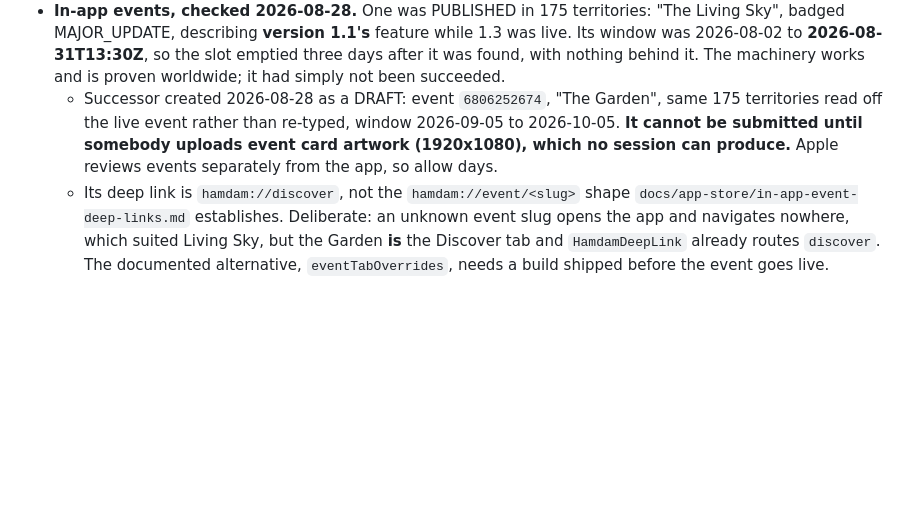
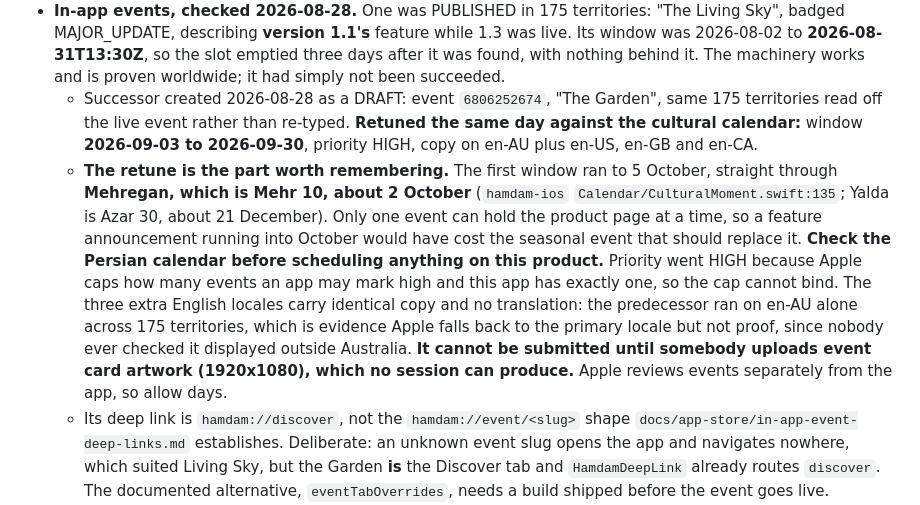
Before and after one commit to ealiaaziz/hamdam-website, a Markdown page: FACTS.md, the part around the change. GitHub-like rendering; blank space fills up the shorter version.

Commit message:
FACTS: record the event retune and the calendar rule behind it
The Garden event was created with a window running to 5 October, straight
through Mehregan, which is Mehr 10 and falls about 2 October per the app own
CulturalMoment table. Only one event can hold the product page at a time, so a
feature announcement running into October would have cost the seasonal event
that should replace it. Window now ends 30 September.

The general rule is the useful part and is now written down: check the Persian
calendar before scheduling anything on this product. Yalda is Azar 30, about 21
December, and is the strongest hook this app has.

Also records why priority went HIGH, which is that Apple caps how many events
an app may mark high and this app has exactly one so the cap cannot bind, and
why three English locales were added with identical copy: the predecessor ran
on en-AU alone across 175 territories, which is evidence of fallback and not
proof, because nobody checked it displayed outside Australia.

```diff
--- a/FACTS.md
+++ b/FACTS.md
@@ -212,7 +212,8 @@ Rationale: a comparative claim about translation quality is a claim about compet
   - **The local sales history was incomplete until 2026-08-28 and the gap was invisible.** The daily job looks back ten days, so nothing older than its first run existed: the oldest file was 2026-08-03 while the app went live 2026-07-19, losing the launch fortnight. An answer computed from it looked complete and undercounted yearly starts by four. Caught because 6 starts in the window could not produce 8 active in the snapshot. Backfilled with `mode=backfill-sales`, now from 2026-06-14. **Check the earliest file in `data/sales/` before computing anything historical.**
   - Trap, and it produced a wrong answer before it was caught: the first version of the fetch script summed only the introductory and promotional free columns, printed "free trial 0" for a day with eight running, and looked entirely clean doing it. Apple counts offer-code redemptions in their own column. The script now enumerates every counting column in the header and prints any it does not recognise.
 - **In-app events, checked 2026-08-28.** One was PUBLISHED in 175 territories: "The Living Sky", badged MAJOR_UPDATE, describing **version 1.1's** feature while 1.3 was live. Its window was 2026-08-02 to **2026-08-31T13:30Z**, so the slot emptied three days after it was found, with nothing behind it. The machinery works and is proven worldwide; it had simply not been succeeded.
-  - Successor created 2026-08-28 as a DRAFT: event `6806252674`, "The Garden", same 175 territories read off the live event rather than re-typed, window 2026-09-05 to 2026-10-05. **It cannot be submitted until somebody uploads event card artwork (1920x1080), which no session can produce.** Apple reviews events separately from the app, so allow days.
+  - Successor created 2026-08-28 as a DRAFT: event `6806252674`, "The Garden", same 175 territories read off the live event rather than re-typed. **Retuned the same day against the cultural calendar:** window **2026-09-03 to 2026-09-30**, priority HIGH, copy on en-AU plus en-US, en-GB and en-CA.
+  - **The retune is the part worth remembering.** The first window ran to 5 October, straight through **Mehregan, which is Mehr 10, about 2 October** (`hamdam-ios` `Calendar/CulturalMoment.swift:135`; Yalda is Azar 30, about 21 December). Only one event can hold the product page at a time, so a feature announcement running into October would have cost the seasonal event that should replace it. **Check the Persian calendar before scheduling anything on this product.** Priority went HIGH because Apple caps how many events an app may mark high and this app has exactly one, so the cap cannot bind. The three extra English locales carry identical copy and no translation: the predecessor ran on en-AU alone across 175 territories, which is evidence Apple falls back to the primary locale but not proof, since nobody ever checked it displayed outside Australia. **It cannot be submitted until somebody uploads event card artwork (1920x1080), which no session can produce.** Apple reviews events separately from the app, so allow days.
   - Its deep link is `hamdam://discover`, not the `hamdam://event/<slug>` shape `docs/app-store/in-app-event-deep-links.md` establishes. Deliberate: an unknown event slug opens the app and navigates nowhere, which suited Living Sky, but the Garden **is** the Discover tab and `HamdamDeepLink` already routes `discover`. The documented alternative, `eventTabOverrides`, needs a build shipped before the event goes live.
 - **Featuring nominations have no API.** `/v1/apps/{id}/nominations` 404s and `/v1/nominations` 400s, checked 2026-08-28. App Store Connect only, by hand. Draft text ready at `marketing/featuring-nomination.md`.
 - **A finished A/B test exists whose result nobody has read, and it may no longer be readable.** "Reflection First Screenshot Test", product page optimisation, 50% traffic, 2026-07-27 to 2026-08-13, then STOPPED. It tested a different first screenshot, which is the still-open `01-hero` question. It is attached to version **1.1.1**, now superseded twice, and 404s on direct fetch: `/v1/appStoreVersionExperimentsV2/{id}` and every metrics shape tried all return 404, while the same id still appears in the app-scoped list. If the numbers survive they are in the App Store Connect dashboard. **Look there before commissioning new screenshots; the answer may already be paid for.**
```
